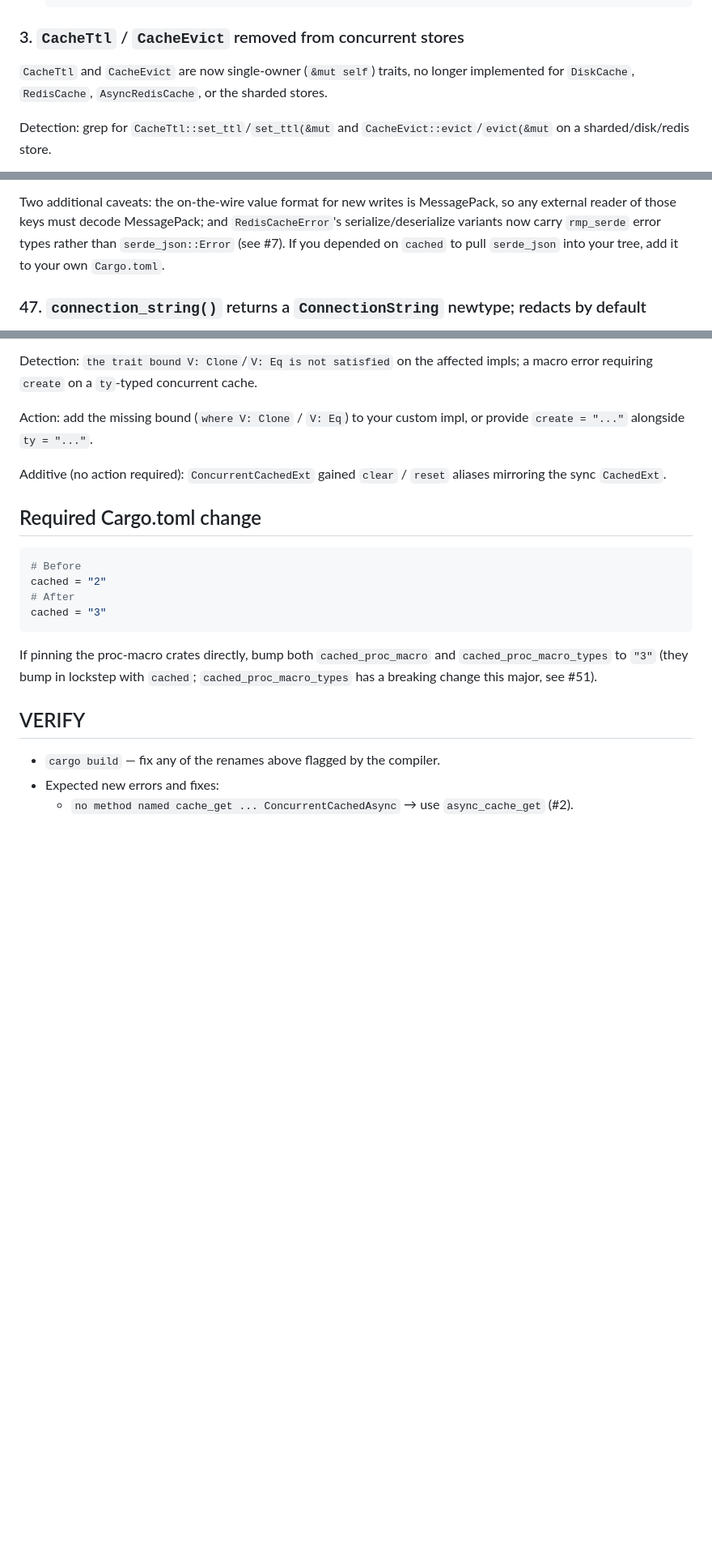
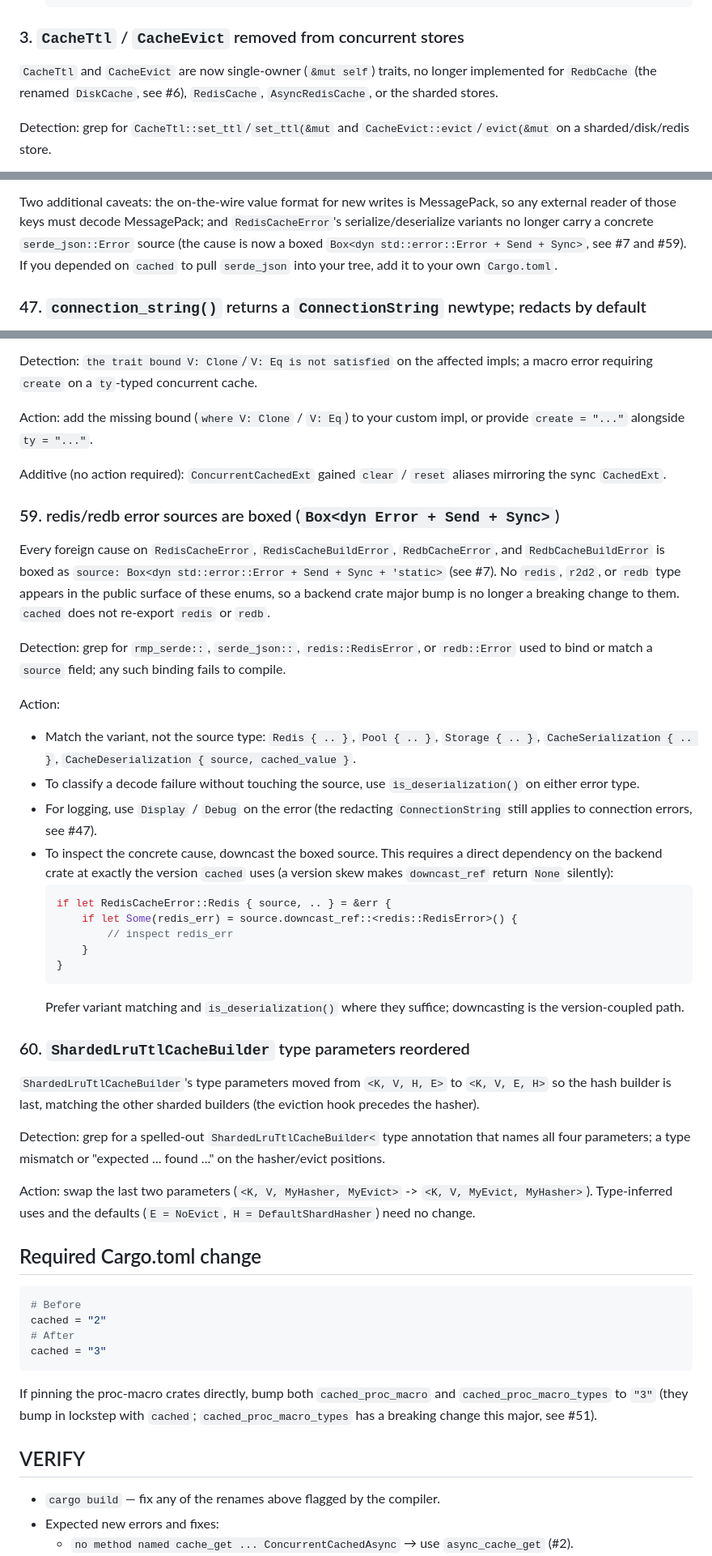
Before and after one commit to jaemk/cached, a Markdown page: docs/migrations/2.0-to-3.0.md, 3 parts joined by grey strips. Shown at 81% size. Rendered like a GitHub page; blank space fills up the shorter version.

````diff
--- a/docs/migrations/2.0-to-3.0.md
+++ b/docs/migrations/2.0-to-3.0.md
@@ -66,7 +66,7 @@ Action:
 
 ### 3. `CacheTtl` / `CacheEvict` removed from concurrent stores
 
-`CacheTtl` and `CacheEvict` are now single-owner (`&mut self`) traits, no longer implemented for `DiskCache`, `RedisCache`, `AsyncRedisCache`, or the sharded stores.
+`CacheTtl` and `CacheEvict` are now single-owner (`&mut self`) traits, no longer implemented for `RedbCache` (the renamed `DiskCache`, see #6), `RedisCache`, `AsyncRedisCache`, or the sharded stores.
 
 Detection: grep for `CacheTtl::set_ttl`/`set_ttl(&mut` and `CacheEvict::evict`/`evict(&mut` on a sharded/disk/redis store.
 
@@ -929,9 +932,9 @@ entries mid-deploy.
 
 Two additional caveats: the on-the-wire value format for new writes is MessagePack, so any
 external reader of those keys must decode MessagePack; and `RedisCacheError`'s
-serialize/deserialize variants now carry `rmp_serde` error types rather than `serde_json::Error`
-(see #7). If you depended on `cached` to pull `serde_json` into your tree, add it to your own
-`Cargo.toml`.
+serialize/deserialize variants no longer carry a concrete `serde_json::Error` source (the cause
+is now a boxed `Box<dyn std::error::Error + Send + Sync>`, see #7 and #59). If you depended on
+`cached` to pull `serde_json` into your tree, add it to your own `Cargo.toml`.
 
 ### 47. `connection_string()` returns a `ConnectionString` newtype; redacts by default
 
@@ -1217,6 +1220,48 @@ Action: add the missing bound (`where V: Clone` / `V: Eq`) to your custom impl,
 
 Additive (no action required): `ConcurrentCachedExt` gained `clear` / `reset` aliases mirroring the
 sync `CachedExt`.
+
+### 59. redis/redb error sources are boxed (`Box<dyn Error + Send + Sync>`)
+
+Every foreign cause on `RedisCacheError`, `RedisCacheBuildError`, `RedbCacheError`, and
+`RedbCacheBuildError` is boxed as `source: Box<dyn std::error::Error + Send + Sync + 'static>`
+(see #7). No `redis`, `r2d2`, or `redb` type appears in the public surface of these enums, so a
+backend crate major bump is no longer a breaking change to them. `cached` does not re-export
+`redis` or `redb`.
+
+Detection: grep for `rmp_serde::`, `serde_json::`, `redis::RedisError`, or `redb::Error` used to
+bind or match a `source` field; any such binding fails to compile.
+
+Action:
+- Match the variant, not the source type: `Redis { .. }`, `Pool { .. }`, `Storage { .. }`,
+  `CacheSerialization { .. }`, `CacheDeserialization { source, cached_value }`.
+- To classify a decode failure without touching the source, use `is_deserialization()` on either
+  error type.
+- For logging, use `Display` / `Debug` on the error (the redacting `ConnectionString` still
+  applies to connection errors, see #47).
+- To inspect the concrete cause, downcast the boxed source. This requires a direct dependency on
+  the backend crate at exactly the version `cached` uses (a version skew makes `downcast_ref`
+  return `None` silently):
+  ```rust
+  if let RedisCacheError::Redis { source, .. } = &err {
+      if let Some(redis_err) = source.downcast_ref::<redis::RedisError>() {
+          // inspect redis_err
+      }
+  }
+  ```
+  Prefer variant matching and `is_deserialization()` where they suffice; downcasting is the
+  version-coupled path.
+
+### 60. `ShardedLruTtlCacheBuilder` type parameters reordered
+
+`ShardedLruTtlCacheBuilder`'s type parameters moved from `<K, V, H, E>` to `<K, V, E, H>` so the
+hash builder is last, matching the other sharded builders (the eviction hook precedes the hasher).
+
+Detection: grep for a spelled-out `ShardedLruTtlCacheBuilder<` type annotation that names all four
+parameters; a type mismatch or "expected ... found ..." on the hasher/evict positions.
+
+Action: swap the last two parameters (`<K, V, MyHasher, MyEvict>` -> `<K, V, MyEvict, MyHasher>`).
+Type-inferred uses and the defaults (`E = NoEvict`, `H = DefaultShardHasher`) need no change.
 
 ## Required Cargo.toml change
 
````
Also changed, not shown: other parts of docs/migrations/2.0-to-3.0.md (+12 -9 lines), AGENTS.md (+2 -2 lines), CHANGELOG.md (+5 -5 lines).
